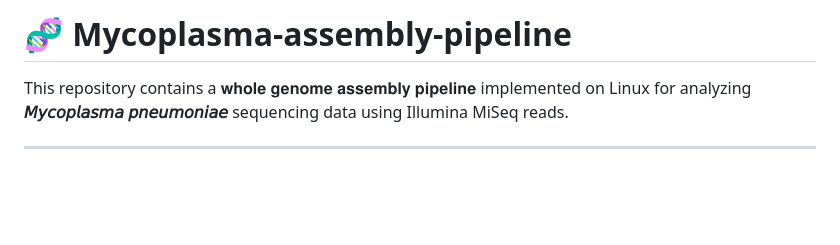
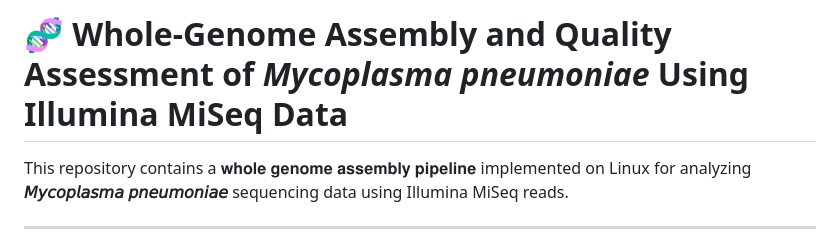
Before and after one commit to genome-miner/mycoplasma-assembly-pipeline, a Markdown page: README.md, the part around the change. GitHub-like rendering; blank space fills up the shorter version.

```diff
--- a/README.md
+++ b/README.md
@@ -1,4 +1,4 @@
-# 🧬 Mycoplasma-assembly-pipeline
+# 🧬 Whole-Genome Assembly and Quality Assessment of _Mycoplasma pneumoniae_ Using Illumina MiSeq Data
 This repository contains a 𝐰𝐡𝐨𝐥𝐞 𝐠𝐞𝐧𝐨𝐦𝐞 𝐚𝐬𝐬𝐞𝐦𝐛𝐥𝐲 𝐩𝐢𝐩𝐞𝐥𝐢𝐧𝐞 implemented on Linux for analyzing **𝘔𝘺𝘤𝘰𝘱𝘭𝘢𝘴𝘮𝘢 𝘱𝘯𝘦𝘶𝘮𝘰𝘯𝘪𝘢𝘦** sequencing data using Illumina MiSeq reads.
 
 ---
```
